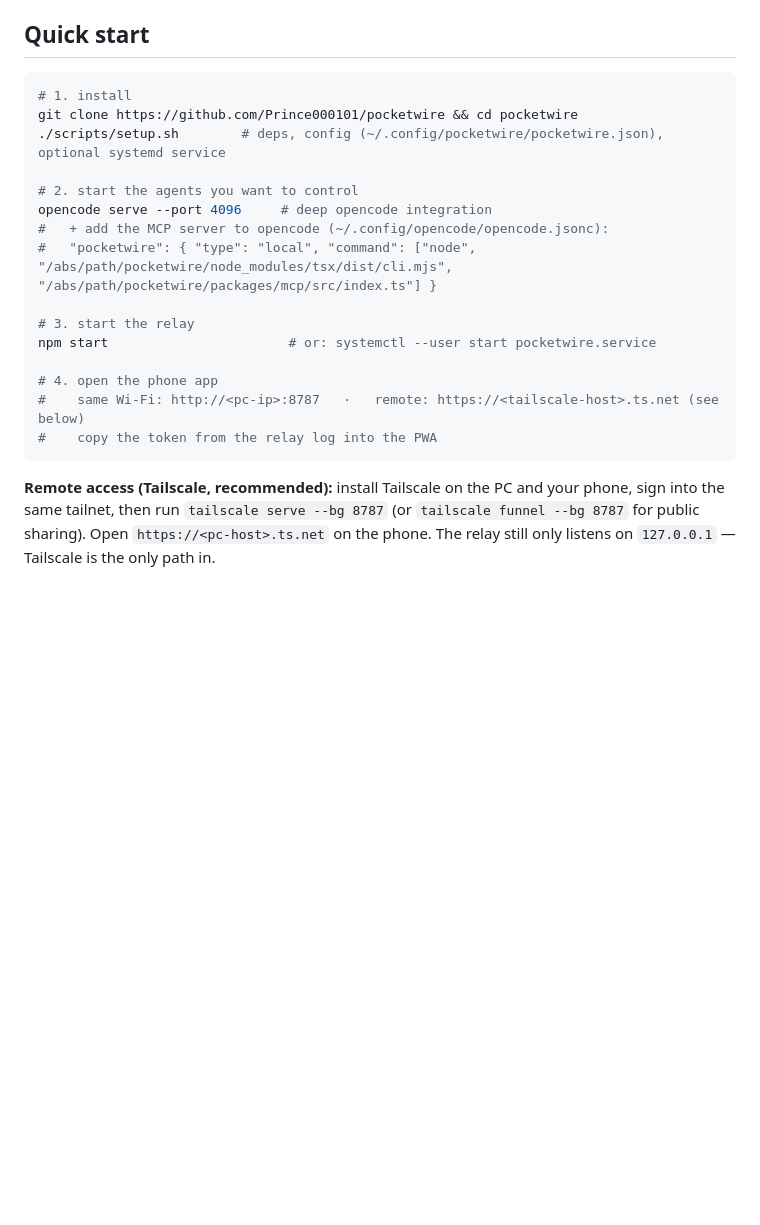
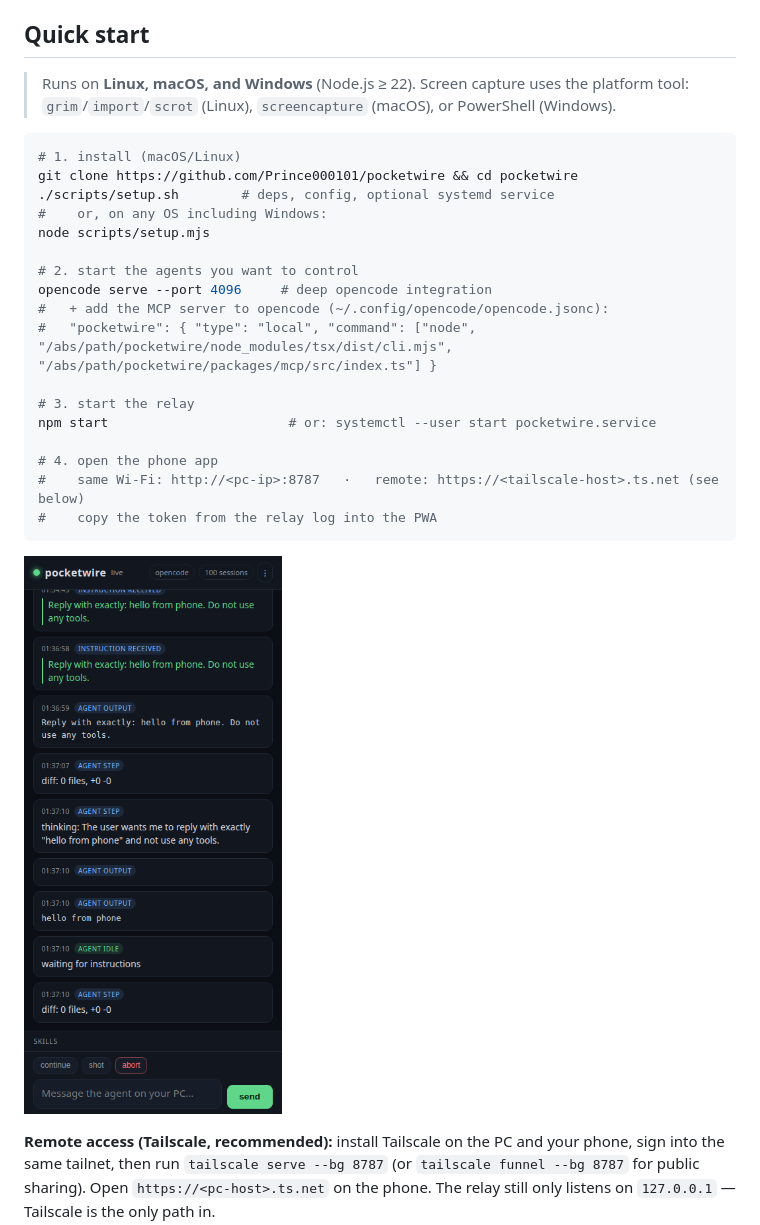
Before and after one commit to Prince000101/pocketwire, a Markdown page: README.md, the part around the change. Rendered like a GitHub page; pictures changed too: docs/screenshots/pwa-phone.png (added); blank space fills up the shorter version.

````diff
--- a/README.md
+++ b/README.md
@@ -12,10 +12,14 @@ Control and monitor your coding agents (opencode, Claude Code, Cursor, and more)
 
 ## Quick start
 
+> Runs on **Linux, macOS, and Windows** (Node.js ≥ 22). Screen capture uses the platform tool: `grim`/`import`/`scrot` (Linux), `screencapture` (macOS), or PowerShell (Windows).
+
 ```bash
-# 1. install
+# 1. install (macOS/Linux)
 git clone https://github.com/Prince000101/pocketwire && cd pocketwire
-./scripts/setup.sh        # deps, config (~/.config/pocketwire/pocketwire.json), optional systemd service
+./scripts/setup.sh        # deps, config, optional systemd service
+#    or, on any OS including Windows:
+node scripts/setup.mjs
 
 # 2. start the agents you want to control
 opencode serve --port 4096     # deep opencode integration
@@ -29,6 +33,9 @@ npm start                       # or: systemctl --user start pocketwire.service
 #    same Wi-Fi: http://<pc-ip>:8787   ·   remote: https://<tailscale-host>.ts.net (see below)
 #    copy the token from the relay log into the PWA
 ```
+
+![pocketwire phone app](docs/screenshots/pwa-phone.png)
+
 
 **Remote access (Tailscale, recommended):** install Tailscale on the PC and your phone, sign into the same tailnet, then run `tailscale serve --bg 8787` (or `tailscale funnel --bg 8787` for public sharing). Open `https://<pc-host>.ts.net` on the phone. The relay still only listens on `127.0.0.1` — Tailscale is the only path in.
 
````
Also changed, not shown: docs/screenshots/pwa-phone-feed.png (added), 4 other files.
